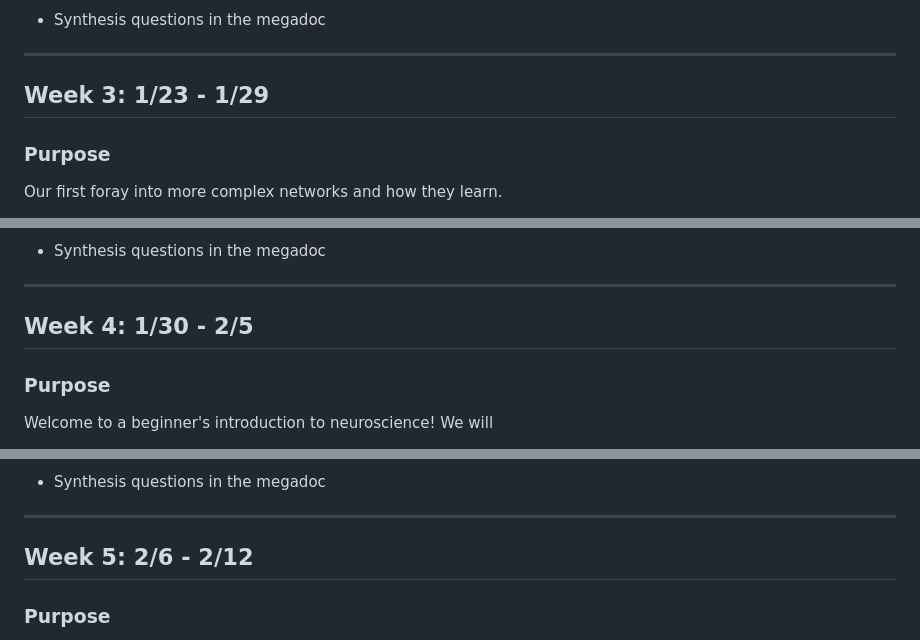
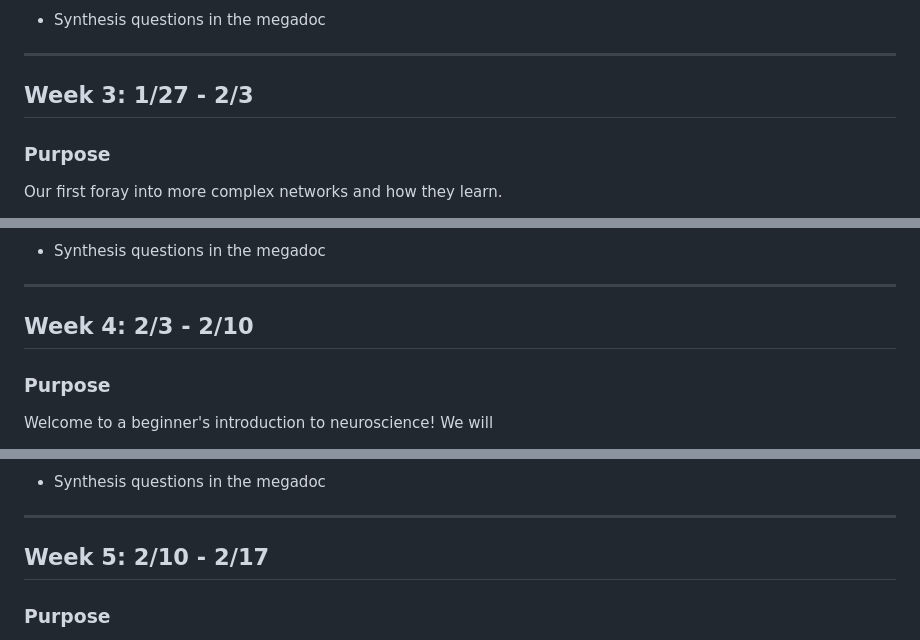
Before and after one commit to interactive-intelligence/intro-neuro-ai, a Markdown page: schedule.md, 3 parts joined by grey strips. GitHub-like rendering.

```diff
--- a/schedule.md
+++ b/schedule.md
@@ -87,7 +87,7 @@ An introduction to the foundation of modern AI!
 
 ---
 
-## Week 3: 1/23 - 1/29
+## Week 3: 1/27 - 2/3
 
 ### Purpose
 
@@ -113,7 +113,7 @@ Our first foray into more complex networks and how they learn.
 
 ---
 
-## Week 4: 1/30 - 2/5
+## Week 4: 2/3 - 2/10
 
 ### Purpose
 
@@ -137,7 +137,7 @@ Welcome to a beginner's introduction to neuroscience! We will
 
 ---
 
-## Week 5: 2/6 - 2/12
+## Week 5: 2/10 - 2/17
 
 ### Purpose
 
```
Also changed, not shown: other parts of schedule.md (+8 -8 lines).
